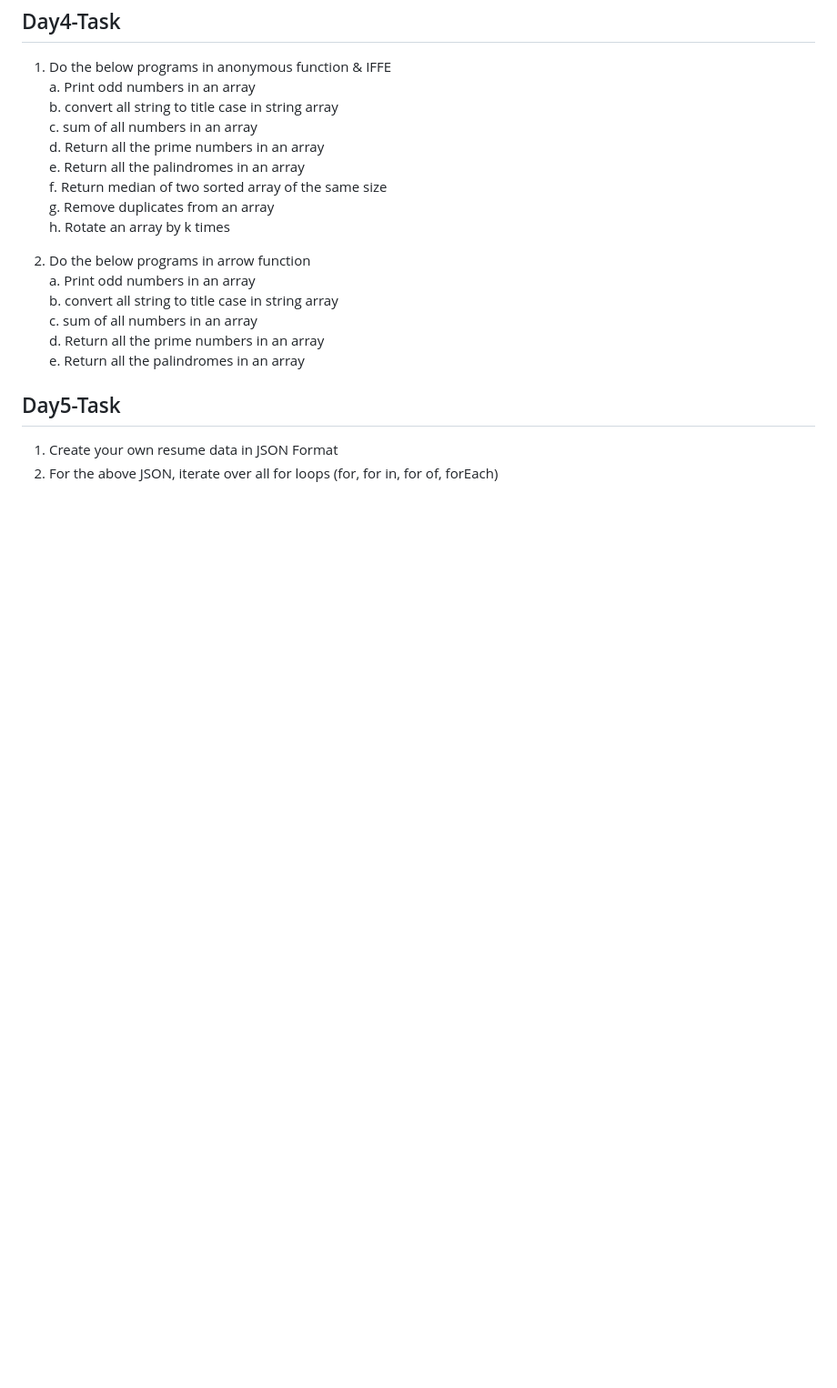
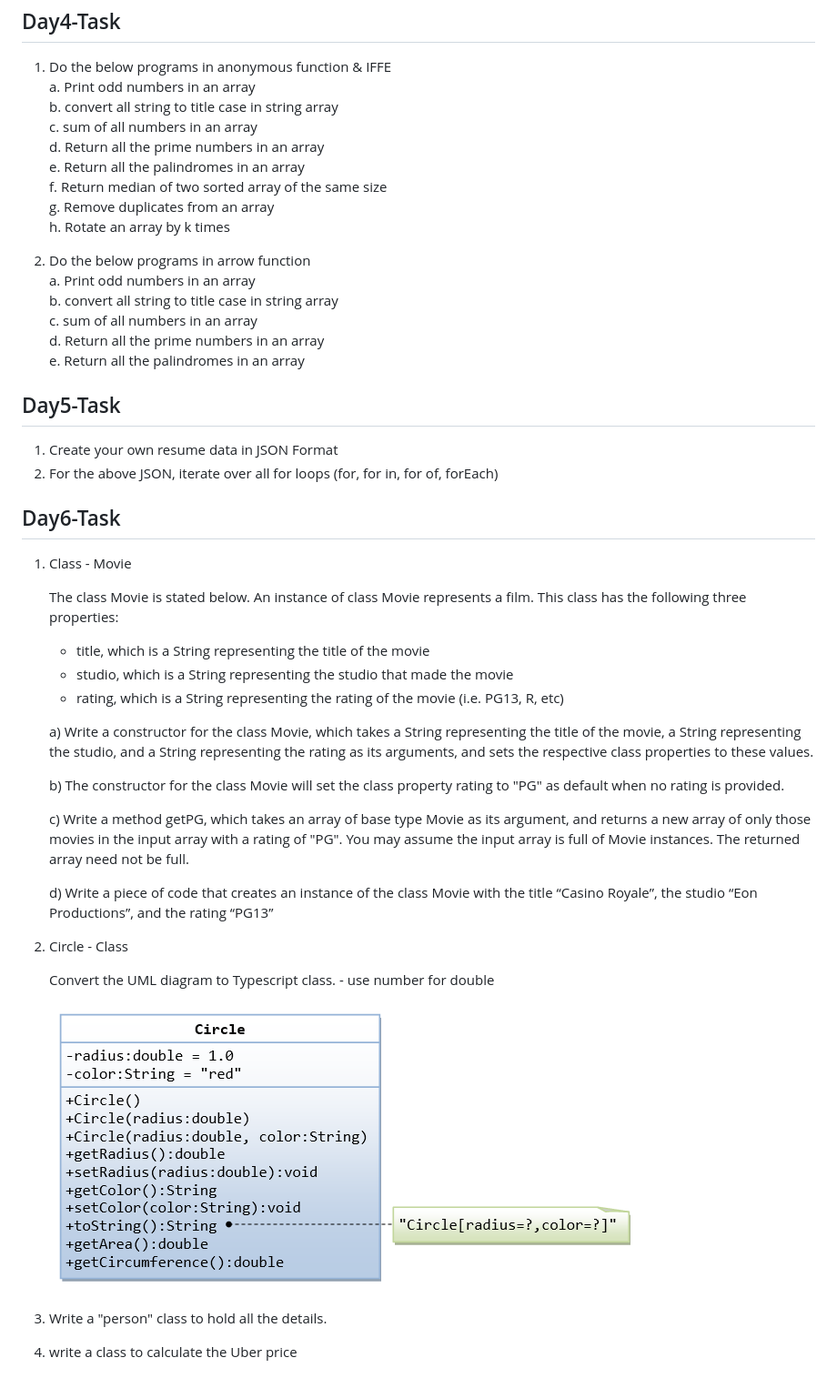
Before and after one commit to Bharath-Parthipan/FSD-Tasks, a Markdown page: README.md, the part around the change. Shown: that part at 91% size. Rendered like a GitHub page; pictures changed too: assets/image/ClassDiagram_Circle.png (added); blank space fills up the shorter version.

Commit message:
feat: Day6_Task completed

```diff
--- a/README.md
+++ b/README.md
@@ -38,3 +38,34 @@
 ## Day5-Task
 1. Create your own resume data in JSON Format
 2. For the above JSON, iterate over all for loops (for, for in, for of, forEach)
+
+## Day6-Task
+1. Class - Movie
+
+     The class Movie is stated below.
+     An instance of class Movie represents a film.
+     This class has the following three properties:
+
+     - title, which is a String representing the title of the movie
+     - studio, which is a String representing the studio that made the movie
+     - rating, which is a String representing the rating of the movie (i.e. PG­13, R, etc)
+
+     a) Write a constructor for the class Movie, which takes a String representing the title of the movie, a String representing the studio, and a String representing the rating as its arguments, and sets the respective class properties to these values.
+
+     b) The constructor for the class Movie will set the class property rating to "PG" as default when no rating is provided.
+
+     c) Write a method getPG, which takes an array of base type Movie as its argument, and returns a new array of only those movies in the input array with a rating of "PG". You may assume the input array is full of Movie instances. The returned array need not be full.
+
+     d) Write a piece of code that creates an instance of the class Movie with the title “Casino Royale”, the studio “Eon Productions”, and the rating “PG­13”
+
+2. Circle - Class
+
+     Convert the UML diagram to Typescript class.
+         - use number for double
+
+     ![](./assets/image/ClassDiagram_Circle.png)
+
+
+3. Write a "person" class to hold all the details.
+
+4.  write a class to calculate the Uber price
```
Also changed, not shown: 9 other files.
